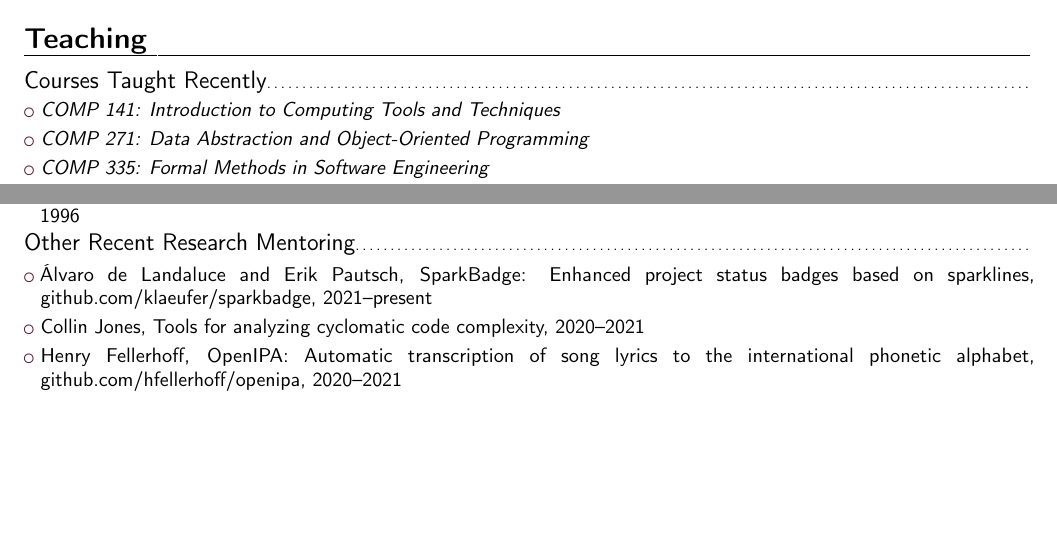
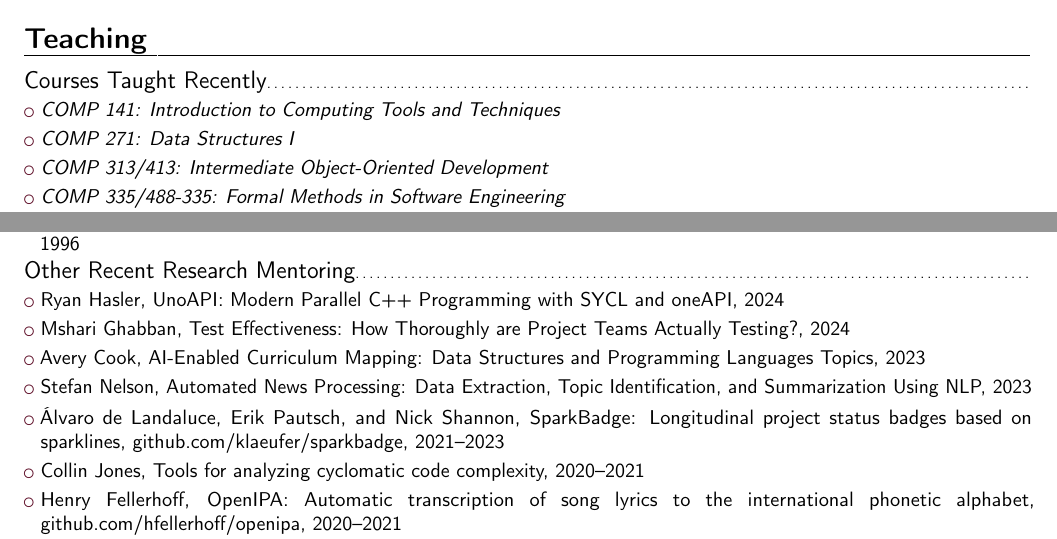
Before and after one commit to klaeufer/cv, a LaTeX CV (laufer-cv.tex, which reads teaching.tex): two parts of pages 4 and 5 of 8, joined at a grey line, cut so that both start at the same text, the shorter picture padded with empty space. Compiled offline with pdfLaTeX.

Commit message:
updated recent teaching
Signed-off-by: Konstantin Läufer <laufer@cs.luc.edu>

```diff
--- a/teaching.tex
+++ b/teaching.tex
@@ -16,9 +16,11 @@
 
 \cvlistitem{\emph{COMP 141: Introduction to Computing Tools and Techniques}}
 
-\cvlistitem{\emph{COMP 271: Data Abstraction and Object-Oriented Programming}}
+\cvlistitem{\emph{COMP 271: Data Structures I}}
 
-\cvlistitem{\emph{COMP 335: Formal Methods in Software Engineering}}
+\cvlistitem{\emph{COMP 313/413: Intermediate Object-Oriented Development}}
+
+\cvlistitem{\emph{COMP 335/488-335: Formal Methods in Software Engineering}}
 
 \cvlistitem{\emph{COMP 370/470: Software Quality, Metrics, and Testing}}
 
@@ -178,7 +180,15 @@ Master of Science in Computer Science, "Activity Recognition for Incomplete Spin
 
 \subsection{Other Recent Research Mentoring}
 
-\cvlistitem{Álvaro de Landaluce and Erik Pautsch, SparkBadge: Enhanced project status badges based on sparklines, \href{https://github.com/klaeufer/sparkbadge}{github.com/klaeufer/sparkbadge}, 2021--present}
+\cvlistitem{Ryan Hasler, UnoAPI: Modern Parallel C++ Programming with SYCL and oneAPI, 2024}
+
+\cvlistitem{Mshari Ghabban, Test Effectiveness: How Thoroughly are Project Teams Actually Testing?, 2024}
+
+\cvlistitem{Avery Cook, AI-Enabled Curriculum Mapping: Data Structures and Programming Languages Topics, 2023}
+
+\cvlistitem{Stefan Nelson, Automated News Processing: Data Extraction, Topic Identification, and Summarization Using NLP, 2023}
+
+\cvlistitem{Álvaro de Landaluce, Erik Pautsch, and Nick Shannon, SparkBadge: Longitudinal project status badges based on sparklines, \href{https://github.com/klaeufer/sparkbadge}{github.com/klaeufer/sparkbadge}, 2021--2023}
 
 \cvlistitem{Collin Jones, Tools for analyzing cyclomatic code complexity, 2020--2021}
 
```
